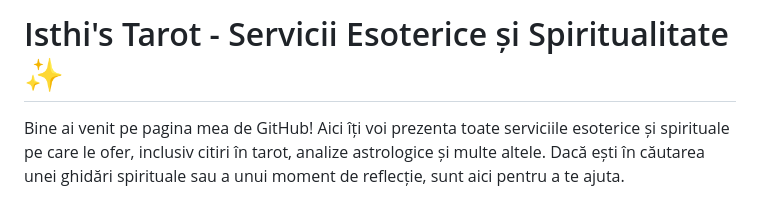
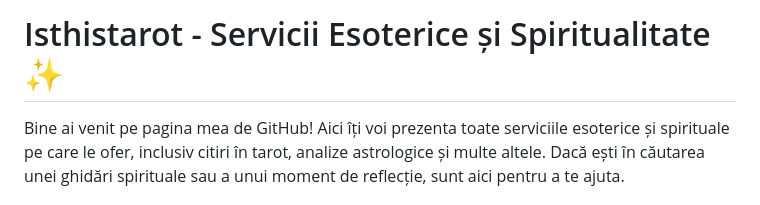
Before and after one commit to Isthistarot/isthistarot_infolist, a Markdown page: README.md, the part around the change. Rendered like a GitHub page.

```diff
--- a/README.md
+++ b/README.md
@@ -1,4 +1,4 @@
-# Isthi's Tarot - Servicii Esoterice și Spiritualitate ✨
+# Isthistarot - Servicii Esoterice și Spiritualitate ✨
 
 Bine ai venit pe pagina mea de GitHub! Aici îți voi prezenta toate serviciile esoterice și spirituale pe care le ofer, inclusiv citiri în tarot, analize astrologice și multe altele. Dacă ești în căutarea unei ghidări spirituale sau a unui moment de reflecție, sunt aici pentru a te ajuta.
 
```
